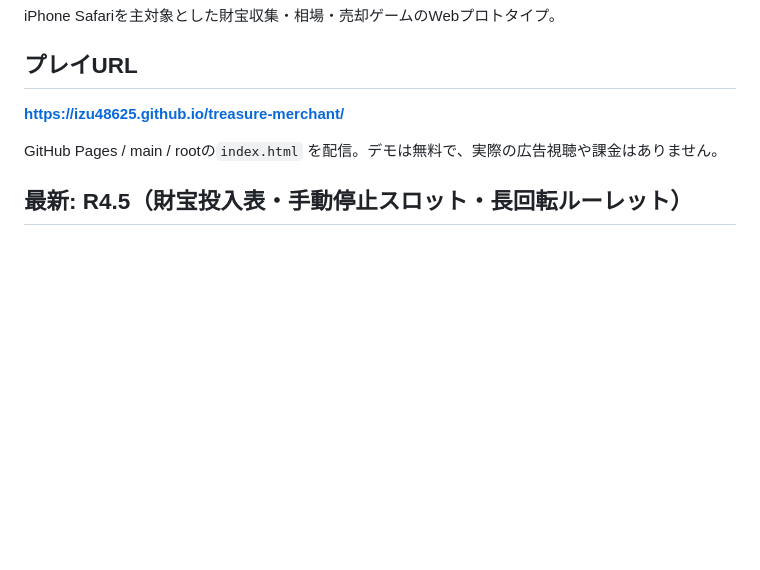
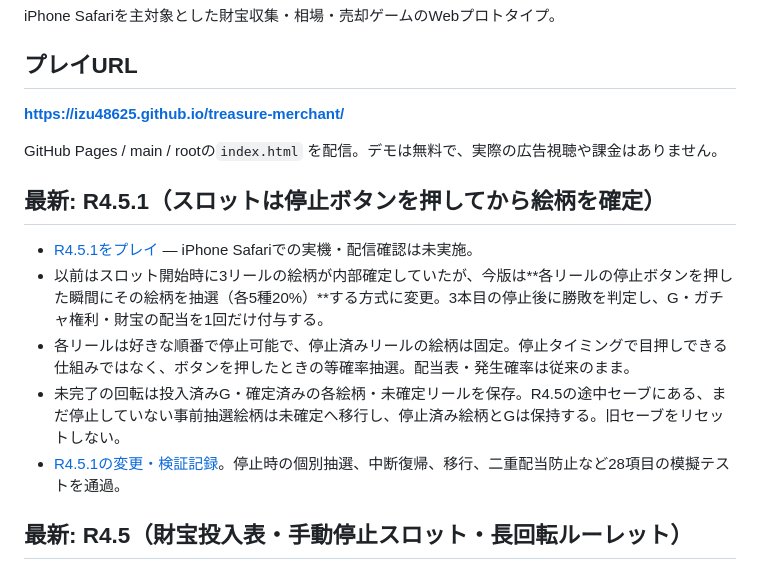
Before and after one commit to izu48625/treasure-merchant, a Markdown page: README.md, the part around the change. GitHub-like rendering; blank space fills up the shorter version.

Commit message:
Docs: release R4.5.1 with stop-time slot draw and old pending save migration

```diff
--- a/README.md
+++ b/README.md
@@ -7,6 +7,12 @@ iPhone Safariを主対象とした財宝収集・相場・売却ゲームのWeb
 
 GitHub Pages / main / rootの`index.html` を配信。デモは無料で、実際の広告視聴や課金はありません。
 
+## 最新: R4.5.1（スロットは停止ボタンを押してから絵柄を確定）
+- [R4.5.1をプレイ](https://izu48625.github.io/treasure-merchant/?v=R4.5.1-145352b) — iPhone Safariでの実機・配信確認は未実施。
+- 以前はスロット開始時に3リールの絵柄が内部確定していたが、今版は**各リールの停止ボタンを押した瞬間にその絵柄を抽選（各5種20%）**する方式に変更。3本目の停止後に勝敗を判定し、G・ガチャ権利・財宝の配当を1回だけ付与する。
+- 各リールは好きな順番で停止可能で、停止済みリールの絵柄は固定。停止タイミングで目押しできる仕組みではなく、ボタンを押したときの等確率抽選。配当表・発生確率は従来のまま。
+- 未完了の回転は投入済みG・確定済みの各絵柄・未確定リールを保存。R4.5の途中セーブにある、まだ停止していない事前抽選絵柄は未確定へ移行し、停止済み絵柄とGは保持する。旧セーブをリセットしない。
+- [R4.5.1の変更・検証記録](https://github.com/izu48625/treasure-merchant/blob/main/docs/R4.5.1-release-notes.md)。停止時の個別抽選、中断復帰、移行、二重配当防止など28項目の模擬テストを通過。
 ## 最新: R4.5（財宝投入表・手動停止スロット・長回転ルーレット）
 - [R4.5をプレイ](https://izu48625.github.io/treasure-merchant/?v=R4.5-c5502c4) — iPhone Safariの実機動作と公開サイト反映はまだ未確認。
 - 財宝大勝負は**Excelのような横1行の表**へ変更。小画像・名前・所持数・投入数を同じ行に表示。個別の「全部」に加えて**「1個残し」**を実装。1個しか持っていない行は投入0個。既存のN/Cまとめて選択、保護品除外、ランキング向けの図鑑永久保持は維持。
```
